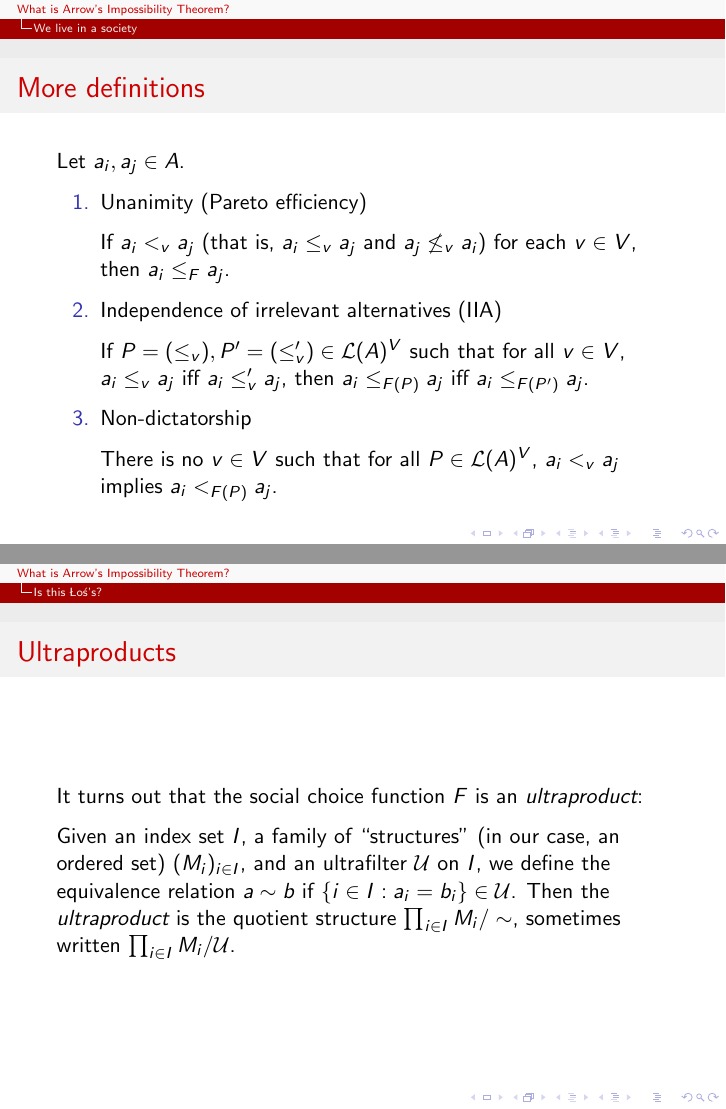
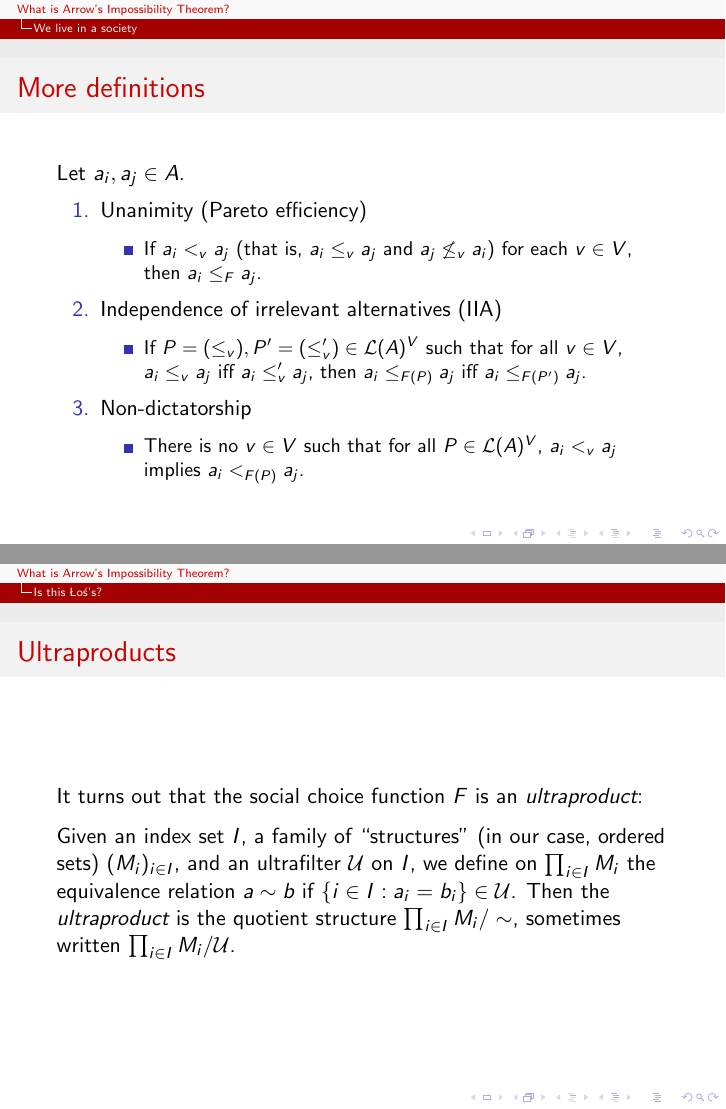
Before and after one commit to he-jesse/he-jesse, LaTeX slides (Talks/SU21-What-Is-Arrows/Presentation/WhatIsArrows.tex): pages 6 and 42 of 67 before the commit and pages 9 and 46 of 71 after it, joined at a grey line. Compiled offline with pdfLaTeX.

Commit message:
Fixed typos

```diff
--- a/Talks/SU21-What-Is-Arrows/Presentation/WhatIsArrows.tex
+++ b/Talks/SU21-What-Is-Arrows/Presentation/WhatIsArrows.tex
@@ -50,17 +50,22 @@
 
     \begin{enumerate}
         \item Unanimity (Pareto efficiency)
-
-        If $a_i <_v a_j$ (that is, $a_i \leq_v a_j$ and $a_j \not\leq_v a_i$) for each $v \in V$, then $a_i \leq_F a_j$.
+        \begin{itemize}
+            \item<2-> If $a_i <_v a_j$ (that is, $a_i \leq_v a_j$ and $a_j \not\leq_v a_i$) for each $v \in V$, then $a_i \leq_F a_j$.
+        \end{itemize}
 
         \item Independence of irrelevant alternatives (IIA)
+        \begin{itemize}
+            \item<3-> If $P = (\leq_v), P' = (\leq'_v) \in \mathcal{L}(A)^V$ such that for all $v \in V$, $a_i \leq_v a_j$
+            iff $a_i \leq'_v a_j$, then $a_i \leq_{F(P)} a_j$ iff $a_i \leq_{F(P')} a_j$.
+        \end{itemize}
 
-        If $P = (\leq_v), P' = (\leq'_v) \in \mathcal{L}(A)^V$ such that for all $v \in V$, $a_i \leq_v a_j$
-        iff $a_i \leq'_v a_j$, then $a_i \leq_{F(P)} a_j$ iff $a_i \leq_{F(P')} a_j$.
 
         \item Non-dictatorship
+        \begin{itemize}
+            \item<4-> There is no $v \in V$ such that for all $P \in \mathcal{L}(A)^V$, $a_i <_v a_j$ implies $a_i <_{F(P)} a_j$.
+        \end{itemize}
 
-        There is no $v \in V$ such that for all $P \in \mathcal{L}(A)^V$, $a_i <_v a_j$ implies $a_i <_{F(P)} a_j$.
     \end{enumerate}
 
 \end{frame}
@@ -243,8 +251,8 @@
     It turns out that the social choice function $F$ is an \emph{ultraproduct}:
 
     \pause
-    Given an index set $I$, a family of ``structures'' (in our case, an ordered set) $(M_i)_{i \in I}$, and an ultrafilter $\mathcal{U}$ on $I$,
-    we define the equivalence relation $a \sim b$ if $\{i \in I : a_i = b_i\} \in \mathcal{U}$. Then the \emph{ultraproduct} is
+    Given an index set $I$, a family of ``structures'' (in our case, ordered sets) $(M_i)_{i \in I}$, and an ultrafilter $\mathcal{U}$ on $I$,
+    we define on $\prod_{i \in I} M_i$ the equivalence relation $a \sim b$ if $\{i \in I : a_i = b_i\} \in \mathcal{U}$. Then the \emph{ultraproduct} is
     the quotient structure $\prod_{i \in I} M_i / \sim$, sometimes written $\prod_{i \in I} M_i / \mathcal{U}$.
 
 \end{frame}
```
Also changed, not shown: Talks/SU21-What-Is-Arrows/Presentation/WhatIsArrows.pdf, Talks/SU21-What-Is-Arrows/Presentation/WhatIsArrows.tex (17 more changed lines), 1 other file.
